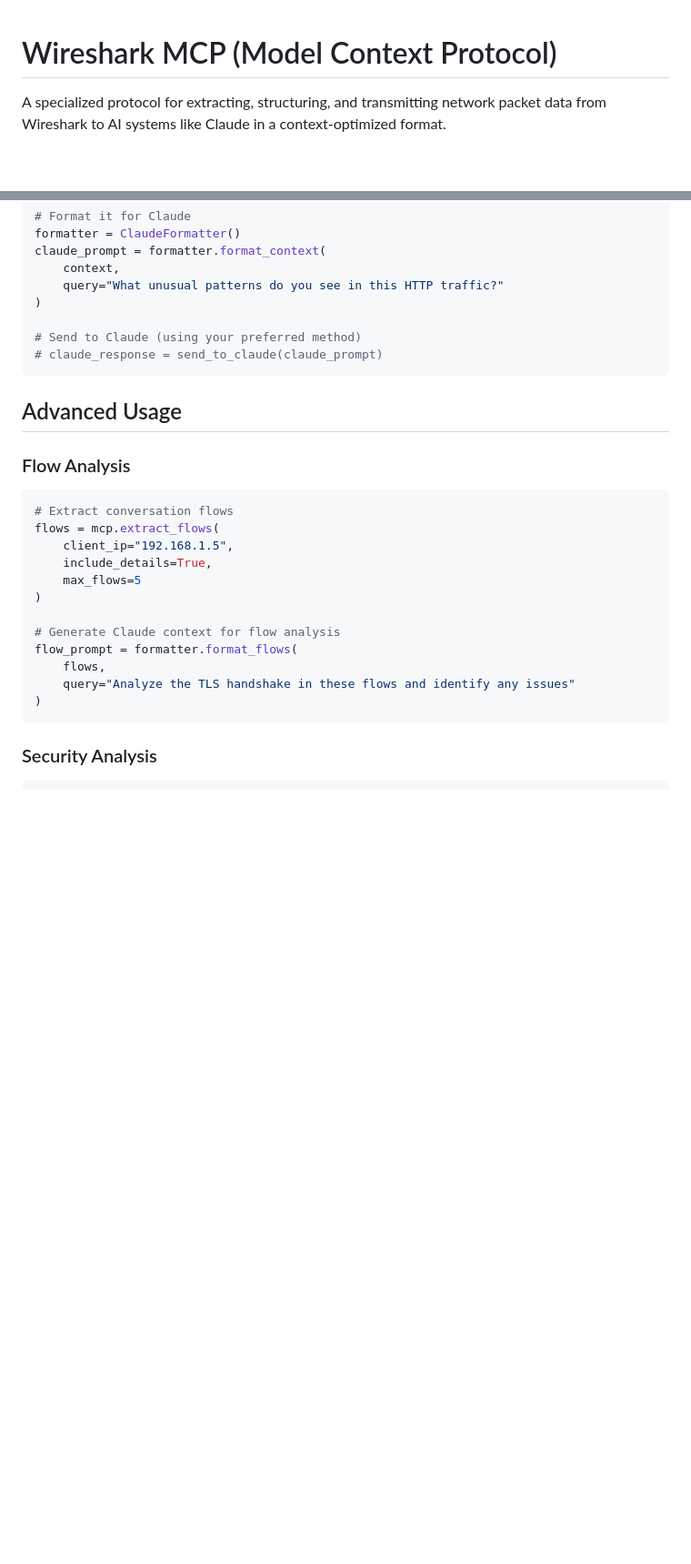
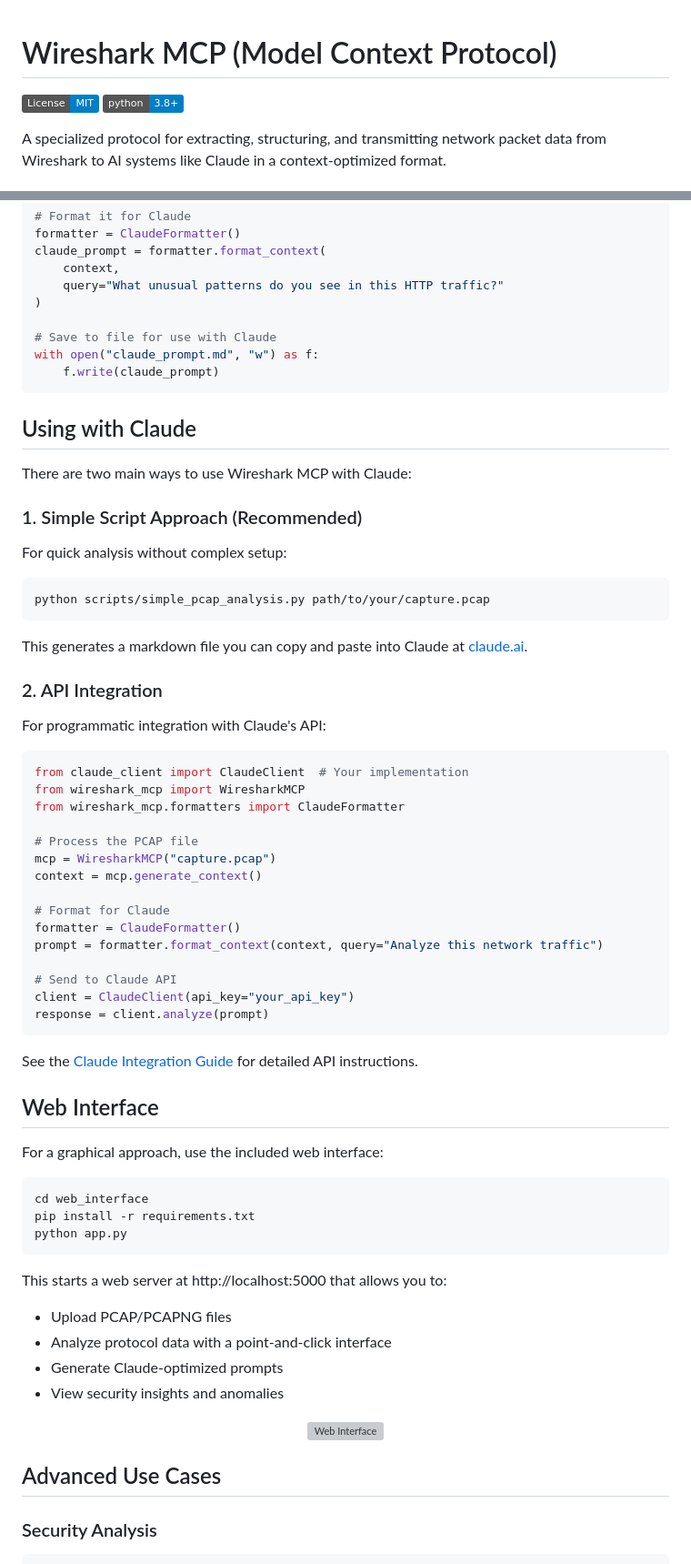
Before and after one commit to sarthaksiddha/Wireshark-mcp, a Markdown page: README.md, 2 parts joined by grey strips. Shown: that part at 91% size. GitHub-like rendering; badges without logos; blank space fills up the shorter version; grey boxes are pictures that could not be loaded.

Commit message:
Update README with comprehensive, professional information

````diff
--- a/README.md
+++ b/README.md
@@ -1,4 +1,7 @@
 # Wireshark MCP (Model Context Protocol)
+
+[![License: MIT](https://img.shields.io/badge/License-MIT-blue.svg)](LICENSE)
+[![Python 3.8+](https://img.shields.io/badge/python-3.8+-blue.svg)](https://www.python.org/downloads/)
 
 A specialized protocol for extracting, structuring, and transmitting network packet data from Wireshark to AI systems like Claude in a context-optimized format.
 
@@ -83,28 +85,71 @@ claude_prompt = formatter.format_context(
     query="What unusual patterns do you see in this HTTP traffic?"
 )
 
-# Send to Claude (using your preferred method)
-# claude_response = send_to_claude(claude_prompt)
+# Save to file for use with Claude
+with open("claude_prompt.md", "w") as f:
+    f.write(claude_prompt)
 ```
 
-## Advanced Usage
+## Using with Claude
 
-### Flow Analysis
+There are two main ways to use Wireshark MCP with Claude:
+
+### 1. Simple Script Approach (Recommended)
+
+For quick analysis without complex setup:
+
+```bash
+python scripts/simple_pcap_analysis.py path/to/your/capture.pcap
+```
+
+This generates a markdown file you can copy and paste into Claude at [claude.ai](https://claude.ai).
+
+### 2. API Integration
+
+For programmatic integration with Claude's API:
 
 ```python
-# Extract conversation flows
-flows = mcp.extract_flows(
-    client_ip="192.168.1.5",
-    include_details=True,
-    max_flows=5
-)
+from claude_client import ClaudeClient  # Your implementation
+from wireshark_mcp import WiresharkMCP
+from wireshark_mcp.formatters import ClaudeFormatter
 
-# Generate Claude context for flow analysis
-flow_prompt = formatter.format_flows(
-    flows,
-    query="Analyze the TLS handshake in these flows and identify any issues"
-)
+# Process the PCAP file
+mcp = WiresharkMCP("capture.pcap")
+context = mcp.generate_context()
+
+# Format for Claude
+formatter = ClaudeFormatter()
+prompt = formatter.format_context(context, query="Analyze this network traffic")
+
+# Send to Claude API
+client = ClaudeClient(api_key="your_api_key")
+response = client.analyze(prompt)
 ```
+
+See the [Claude Integration Guide](docs/claude_integration.md) for detailed API instructions.
+
+## Web Interface
+
+For a graphical approach, use the included web interface:
+
+```bash
+cd web_interface
+pip install -r requirements.txt
+python app.py
+```
+
+This starts a web server at http://localhost:5000 that allows you to:
+
+- Upload PCAP/PCAPNG files
+- Analyze protocol data with a point-and-click interface
+- Generate Claude-optimized prompts
+- View security insights and anomalies
+
+<p align="center">
+  <img src="https://raw.githubusercontent.com/sarthaksiddha/Wireshark-mcp/main/docs/images/web-interface.png" alt="Web Interface" width="600"/>
+</p>
+
+## Advanced Use Cases
 
 ### Security Analysis
 
````
Also changed, not shown: other parts of README.md (+44 -134 lines).
